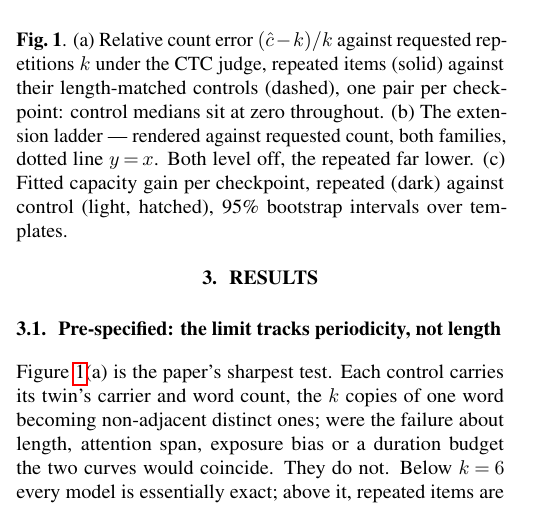
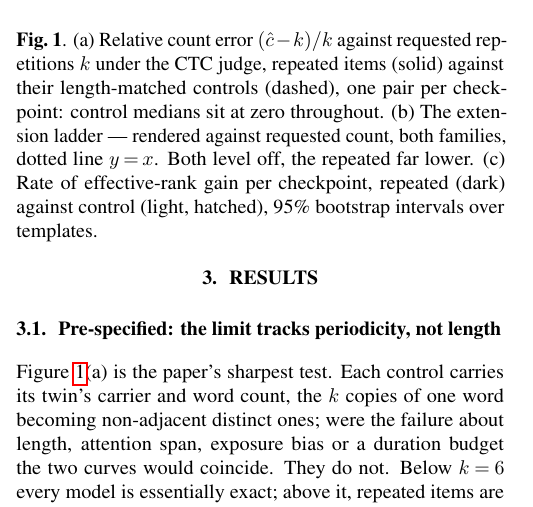
Before and after one commit to lab260ru/icassp_antispoofing, a LaTeX paper (paper/main.tex, which reads paper/results_body.tex): part of one column of page 2 of 5, cut so that both start at the same text. Compiled offline with pdfLaTeX.

Commit message:
paper: caption and body were naming the same quantity two ways
Figure 1(c)'s caption still said "fitted capacity gain" after the body dropped
that term for "the rate at which the state trajectory gains effective rank".
Same measurement, two names, and the caption's name no longer appeared anywhere
in the text. Aligned on the one the body uses.

Co-Authored-By: Claude Opus 5 (1M context) <noreply@anthropic.com>

```diff
--- a/paper/results_body.tex
+++ b/paper/results_body.tex
@@ -20,7 +20,7 @@ $k$ under the CTC judge, repeated items (solid) against their length-matched
 controls (dashed), one pair per checkpoint: control medians sit at zero
 throughout. (b) The extension ladder --- rendered against requested count, both
 families, dotted line $y\!=\!x$. Both level off, the repeated far lower.
-(c) Fitted capacity gain per checkpoint, repeated (dark) against control
+(c) Rate of effective-rank gain per checkpoint, repeated (dark) against control
 (light, hatched), 95\% bootstrap intervals over templates.}
 \label{fig:main}
 \end{figure}
```
